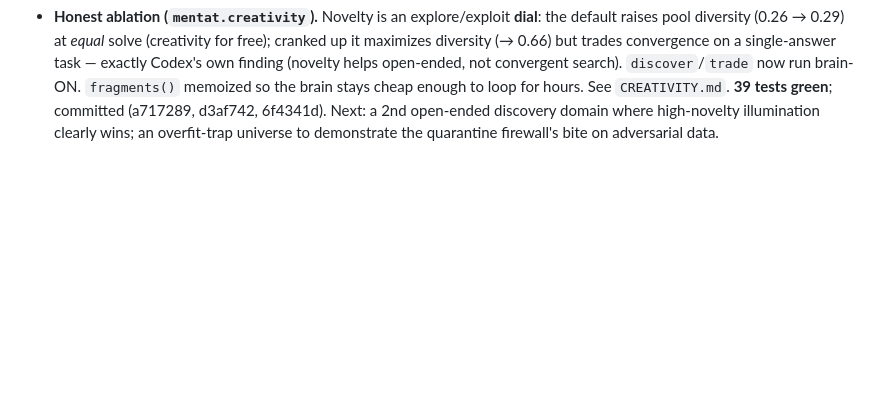
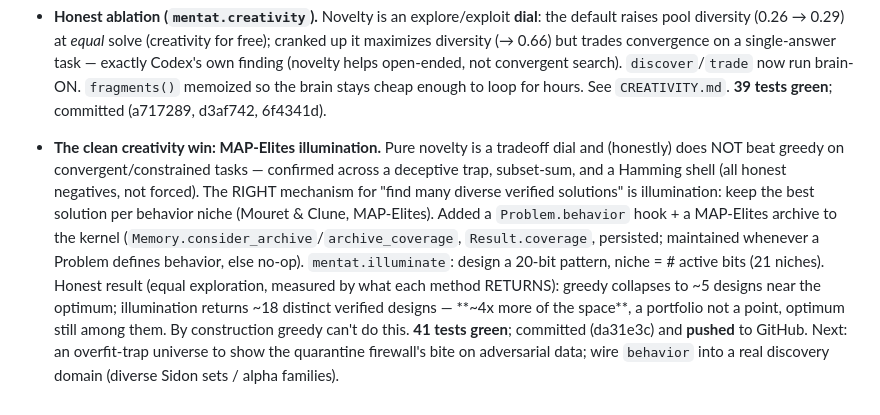
Before and after one commit to 0103-parv/mentat, a Markdown page: OVERNIGHT_LOG.md, the part around the change. Drawn GitHub-style; blank space fills up the shorter version.

```diff
--- a/OVERNIGHT_LOG.md
+++ b/OVERNIGHT_LOG.md
@@ -169,5 +169,17 @@ architecture doc.
   Codex's own finding (novelty helps open-ended, not convergent search). `discover`/`trade`
   now run brain-ON. `fragments()` memoized so the brain stays cheap enough to loop for hours.
   See `CREATIVITY.md`. **39 tests green**; committed (a717289, d3af742, 6f4341d).
-  Next: a 2nd open-ended discovery domain where high-novelty illumination clearly wins; an
-  overfit-trap universe to demonstrate the quarantine firewall's bite on adversarial data.
+- **The clean creativity win: MAP-Elites illumination.** Pure novelty is a tradeoff dial and
+  (honestly) does NOT beat greedy on convergent/constrained tasks — confirmed across a
+  deceptive trap, subset-sum, and a Hamming shell (all honest negatives, not forced). The
+  RIGHT mechanism for "find many diverse verified solutions" is illumination: keep the best
+  solution per behavior niche (Mouret & Clune, MAP-Elites). Added a `Problem.behavior` hook +
+  a MAP-Elites archive to the kernel (`Memory.consider_archive`/`archive_coverage`,
+  `Result.coverage`, persisted; maintained whenever a Problem defines behavior, else no-op).
+  `mentat.illuminate`: design a 20-bit pattern, niche = # active bits (21 niches). Honest
+  result (equal exploration, measured by what each method RETURNS): greedy collapses to ~5
+  designs near the optimum; illumination returns ~18 distinct verified designs — **~4x more of
+  the space**, a portfolio not a point, optimum still among them. By construction greedy can't
+  do this. **41 tests green**; committed (da31e3c) and **pushed** to GitHub.
+  Next: an overfit-trap universe to show the quarantine firewall's bite on adversarial data;
+  wire `behavior` into a real discovery domain (diverse Sidon sets / alpha families).
```
Also changed, not shown: CLAUDE.md (+7 -5 lines), CREATIVITY.md (+14 -1 lines).
